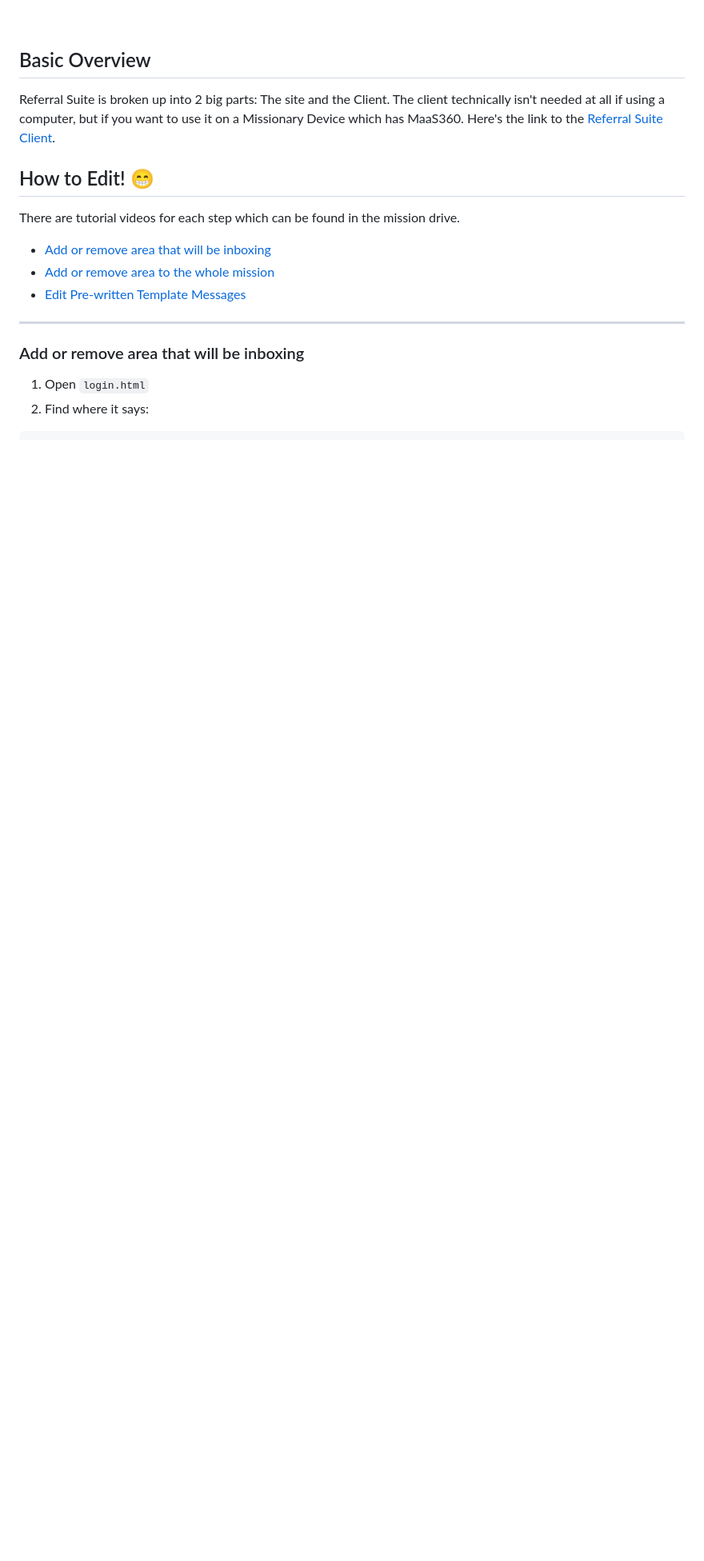
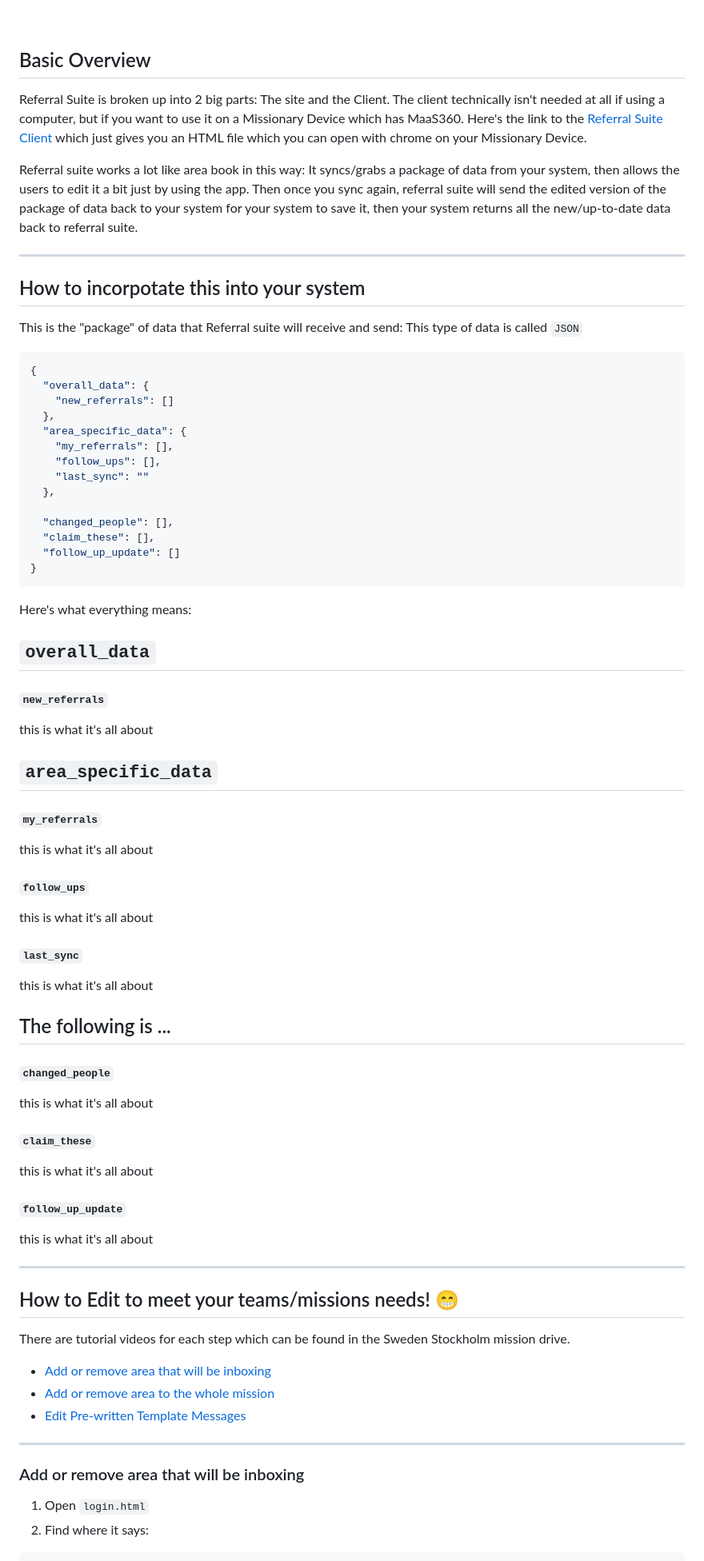
Before and after one commit to 21beckem/referral-suite, a Markdown page: readme.md, the part around the change. Shown at 80% size. Drawn GitHub-style; blank space fills up the shorter version.

````diff
--- a/readme.md
+++ b/readme.md
@@ -5,11 +5,66 @@ Manage incoming referrals from social media ads before sending them to the missi
 <br>
 
 ## Basic Overview
-Referral Suite is broken up into 2 big parts: The site and the Client. The client technically isn't needed at all if using a computer, but if you want to use it on a Missionary Device which has MaaS360. Here's the link to the [Referral Suite Client](https://github.com/ssmission/referral-suite-client).
+Referral Suite is broken up into 2 big parts: The site and the Client. The client technically isn't needed at all if using a computer, but if you want to use it on a Missionary Device which has MaaS360. Here's the link to the [Referral Suite Client](https://github.com/ssmission/referral-suite-client) which just gives you an HTML file which you can open with chrome on your Missionary Device.
+
+Referral suite works a lot like area book in this way: It syncs/grabs a package of data from your system, then allows the users to edit it a bit just by using the app. Then once you sync again, referral suite will send the edited version of the package of data back to your system for your system to save it, then your system returns all the new/up-to-date data back to referral suite.
+
+<hr>
+
+## How to incorpotate this into your system
+
+This is the "package" of data that Referral suite will receive and send: This type of data is called `JSON`
+```json
+{
+  "overall_data": {
+    "new_referrals": []
+  },
+  "area_specific_data": {
+    "my_referrals": [],
+    "follow_ups": [],
+    "last_sync": ""
+  },
+
+  "changed_people": [],
+  "claim_these": [],
+  "follow_up_update": []
+}
+```
+Here's what everything means:
+
+## `overall_data`
+
+#### `new_referrals`
+this is what it's all about
+
+## `area_specific_data`
+
+#### `my_referrals`
+this is what it's all about
+
+#### `follow_ups`
+this is what it's all about
+
+#### `last_sync`
+this is what it's all about
+
+## The following is ...
+
+#### `changed_people`
+this is what it's all about
+
+#### `claim_these`
+this is what it's all about
+
+#### `follow_up_update`
+this is what it's all about
 
 
-## How to Edit! 😁
-There are tutorial videos for each step which can be found in the mission drive.
+
+<hr>
+
+## How to Edit to meet your teams/missions needs! 😁
+There are tutorial videos for each step which can be found in the Sweden Stockholm mission drive.
 
 * [Add or remove area that will be inboxing](#Add-or-remove-area-that-will-be-inboxing)
 * [Add or remove area to the whole mission](#Add-or-remove-area-to-the-whole-mission)
````
